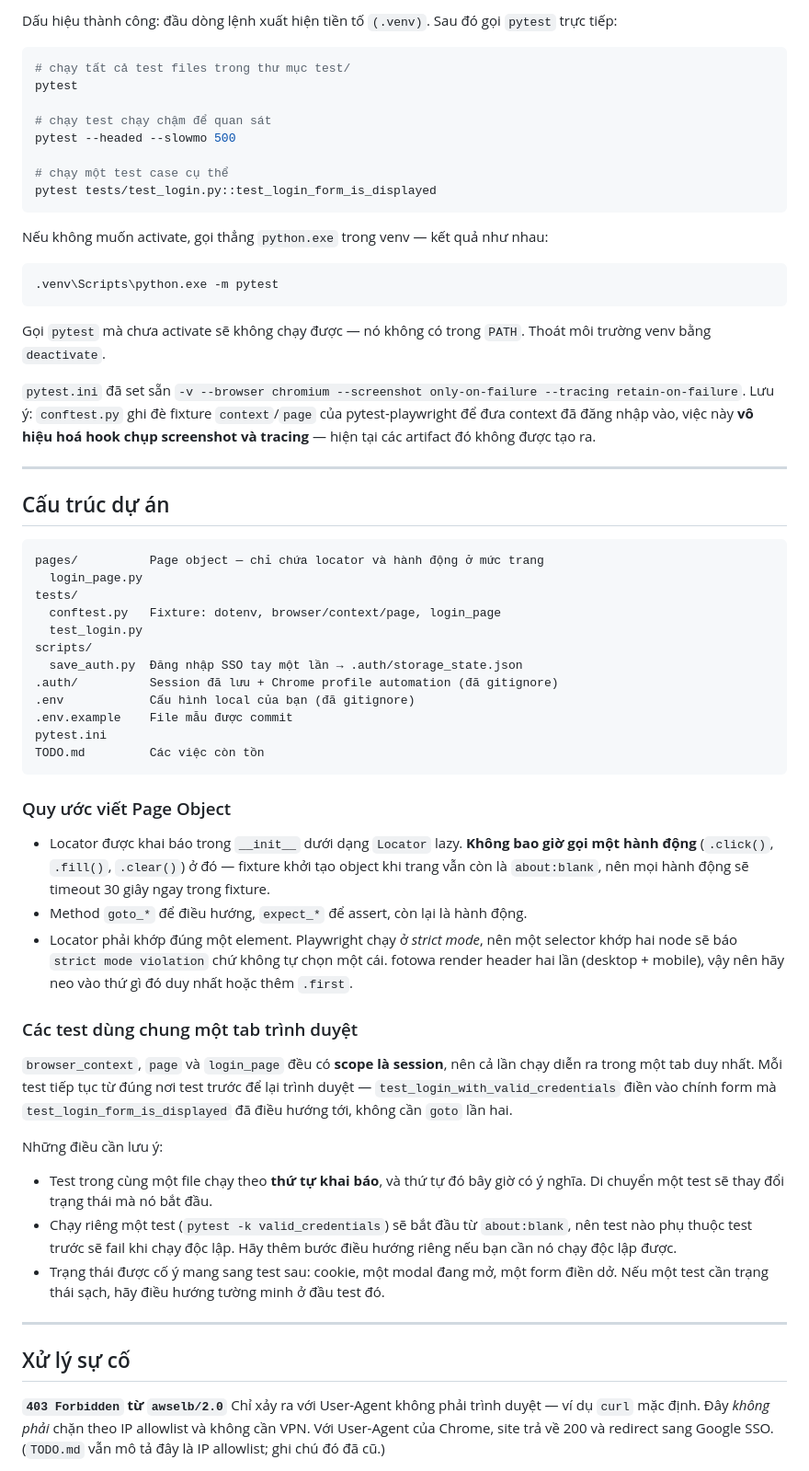
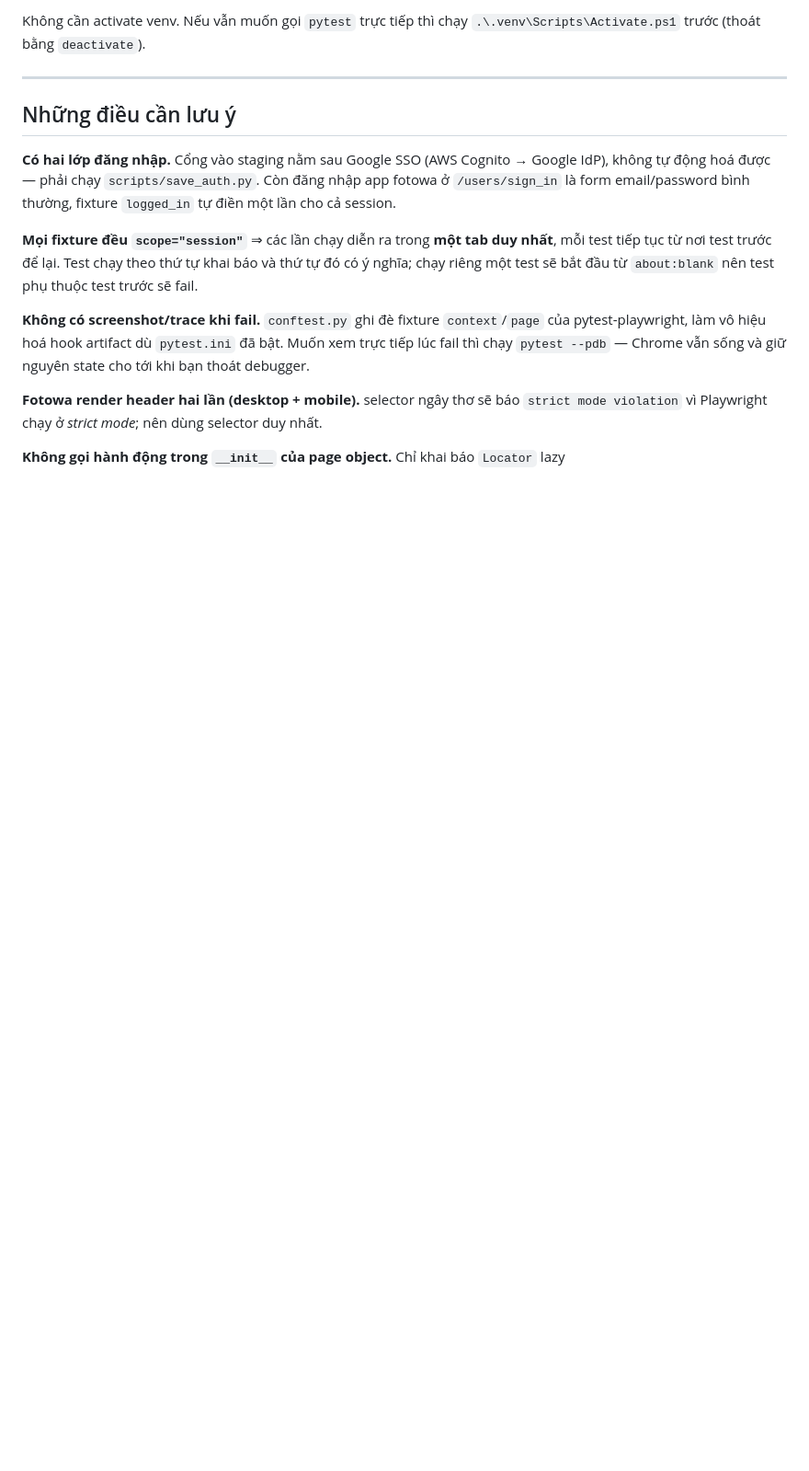
Before and after one commit to tuanpmdev156/fotowa, a Markdown page: README.md, the part around one of its changes. Shown at 92% size. Rendered like a GitHub page; blank space fills up the shorter version.

````diff
--- a/README.md
+++ b/README.md
@@ -83,84 +70,27 @@ Chuyển sang môi trường venv trước, mỗi lần mở terminal mới làm
 ```
 
-Dấu hiệu thành công: đầu dòng lệnh xuất hiện tiền tố `(.venv)`. Sau đó gọi `pytest` trực tiếp:
-
-```powershell
-# chạy tất cả test files trong thư mục test/
-pytest
-
-# chạy test chạy chậm để quan sát
-pytest --headed --slowmo 500
-
-# chạy một test case cụ thể
-pytest tests/test_login.py::test_login_form_is_displayed
-```
-
-Nếu không muốn activate, gọi thẳng `python.exe` trong venv — kết quả như nhau:
-
-```powershell
-.venv\Scripts\python.exe -m pytest
-```
-
-Gọi `pytest` mà chưa activate sẽ không chạy được — nó không có trong `PATH`. Thoát môi trường
-venv bằng `deactivate`.
-
-`pytest.ini` đã set sẵn `-v --browser chromium --screenshot only-on-failure
---tracing retain-on-failure`. Lưu ý: `conftest.py` ghi đè fixture `context`/`page` của
-pytest-playwright để đưa context đã đăng nhập vào, việc này **vô hiệu hoá hook chụp
-screenshot và tracing** — hiện tại các artifact đó không được tạo ra.
+Không cần activate venv. Nếu vẫn muốn gọi `pytest` trực tiếp thì chạy `.\.venv\Scripts\Activate.ps1`
+trước (thoát bằng `deactivate`).
 
 ---
 
-## Cấu trúc dự án
+## Những điều cần lưu ý
 
-```
-pages/          Page object — chỉ chứa locator và hành động ở mức trang
-  login_page.py
-tests/
-  conftest.py   Fixture: dotenv, browser/context/page, login_page
-  test_login.py
-scripts/
-  save_auth.py  Đăng nhập SSO tay một lần → .auth/storage_state.json
-.auth/          Session đã lưu + Chrome profile automation (đã gitignore)
-.env            Cấu hình local của bạn (đã gitignore)
-.env.example    File mẫu được commit
-pytest.ini
-TODO.md         Các việc còn tồn
-```
+**Có hai lớp đăng nhập.** Cổng vào staging nằm sau Google SSO (AWS Cognito → Google IdP), không tự
+động hoá được — phải chạy `scripts/save_auth.py`. Còn đăng nhập app fotowa ở `/users/sign_in` là
+form email/password bình thường, fixture `logged_in` tự điền một lần cho cả session.
 
-### Quy ước viết Page Object
+**Mọi fixture đều `scope="session"`** ⇒ các lần chạy diễn ra trong **một tab duy nhất**, mỗi test
+tiếp tục từ nơi test trước để lại. Test chạy theo thứ tự khai báo và thứ tự đó có ý nghĩa; chạy
+riêng một test sẽ bắt đầu từ `about:blank` nên test phụ thuộc test trước sẽ fail.
 
-- Locator được khai báo trong `__init__` dưới dạng `Locator` lazy. **Không bao giờ gọi một
-  hành động** (`.click()`, `.fill()`, `.clear()`) ở đó — fixture khởi tạo object khi trang
-  vẫn còn là `about:blank`, nên mọi hành động sẽ timeout 30 giây ngay trong fixture.
-- Method `goto_*` để điều hướng, `expect_*` để assert, còn lại là hành động.
-- Locator phải khớp đúng một element. Playwright chạy ở *strict mode*, nên một selector khớp
-  hai node sẽ báo `strict mode violation` chứ không tự chọn một cái. fotowa render header
-  hai lần (desktop + mobile), vậy nên hãy neo vào thứ gì đó duy nhất hoặc thêm `.first`.
+**Không có screenshot/trace khi fail.** `conftest.py` ghi đè fixture `context`/`page` của
+pytest-playwright, làm vô hiệu hoá hook artifact dù `pytest.ini` đã bật. Muốn xem trực tiếp lúc
+fail thì chạy `pytest --pdb` — Chrome vẫn sống và giữ nguyên state cho tới khi bạn thoát debugger.
 
-### Các test dùng chung một tab trình duyệt
+**Fotowa render header hai
+lần (desktop + mobile).**  selector ngây thơ sẽ báo `strict mode violation` vì Playwright chạy ở *strict mode*;  nên dùng selector duy nhất.
 
-`browser_context`, `page` và `login_page` đều có **scope là session**, nên cả lần chạy diễn
-ra trong một tab duy nhất. Mỗi test tiếp tục từ đúng nơi test trước để lại trình duyệt —
-`test_login_with_valid_credentials` điền vào chính form mà `test_login_form_is_displayed`
-đã điều hướng tới, không cần `goto` lần hai.
+**Không gọi hành động trong `__init__` của page object.** Chỉ khai báo `Locator` lazy
 
-Những điều cần lưu ý:
 
-- Test trong cùng một file chạy theo **thứ tự khai báo**, và thứ tự đó bây giờ có ý nghĩa.
-  Di chuyển một test sẽ thay đổi trạng thái mà nó bắt đầu.
-- Chạy riêng một test (`pytest -k valid_credentials`) sẽ bắt đầu từ `about:blank`, nên test
-  nào phụ thuộc test trước sẽ fail khi chạy độc lập. Hãy thêm bước điều hướng riêng nếu bạn
-  cần nó chạy độc lập được.
-- Trạng thái được cố ý mang sang test sau: cookie, một modal đang mở, một form điền dở. Nếu
-  một test cần trạng thái sạch, hãy điều hướng tường minh ở đầu test đó.
-
----
-
-## Xử lý sự cố
-
-**`403 Forbidden` từ `awselb/2.0`**
-Chỉ xảy ra với User-Agent không phải trình duyệt — ví dụ `curl` mặc định. Đây *không phải*
-chặn theo IP allowlist và không cần VPN. Với User-Agent của Chrome, site trả về 200 và
-redirect sang Google SSO. (`TODO.md` vẫn mô tả đây là IP allowlist; ghi chú đó đã cũ.)
-
````
Also changed, not shown: other parts of README.md (+35 -65 lines).
